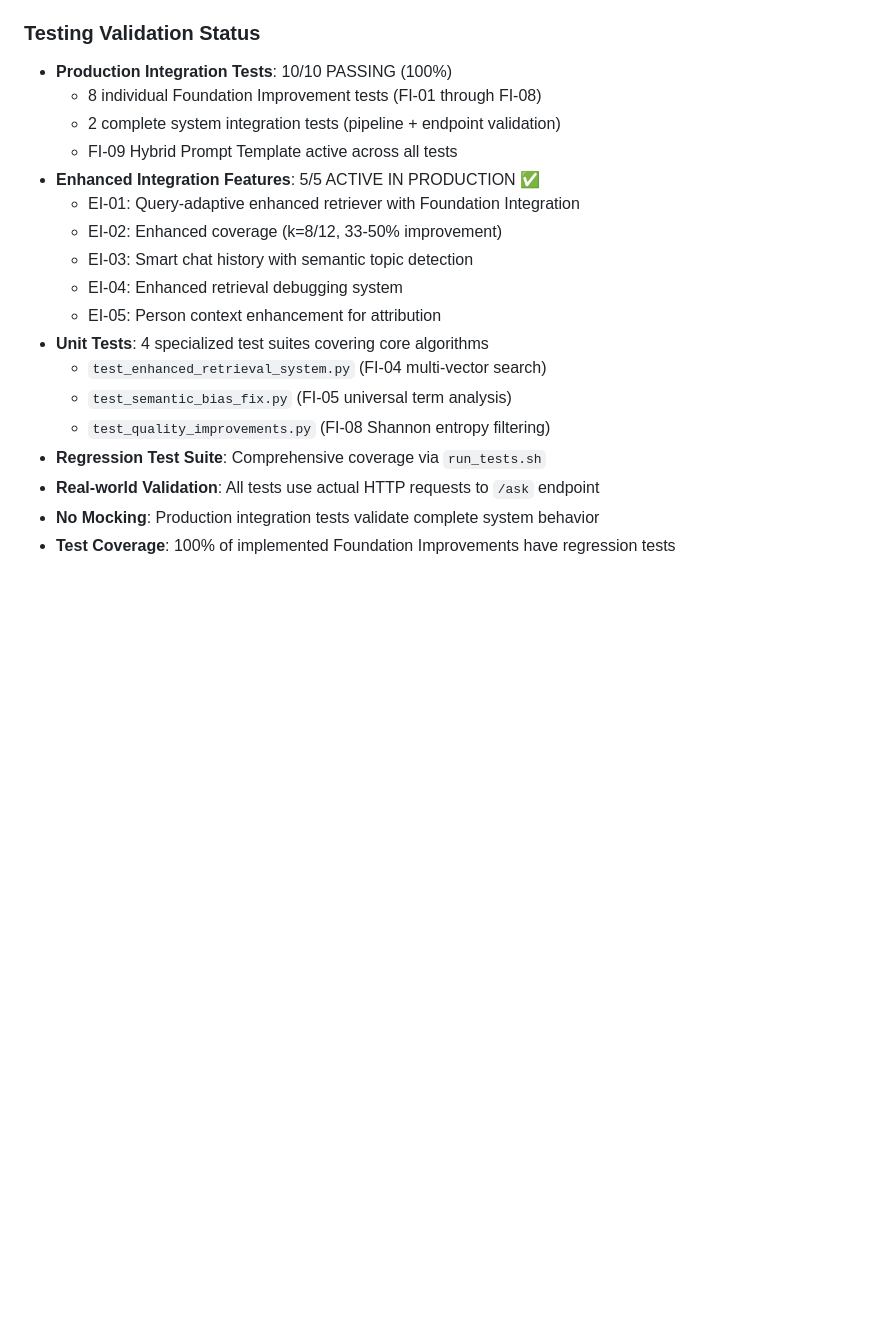
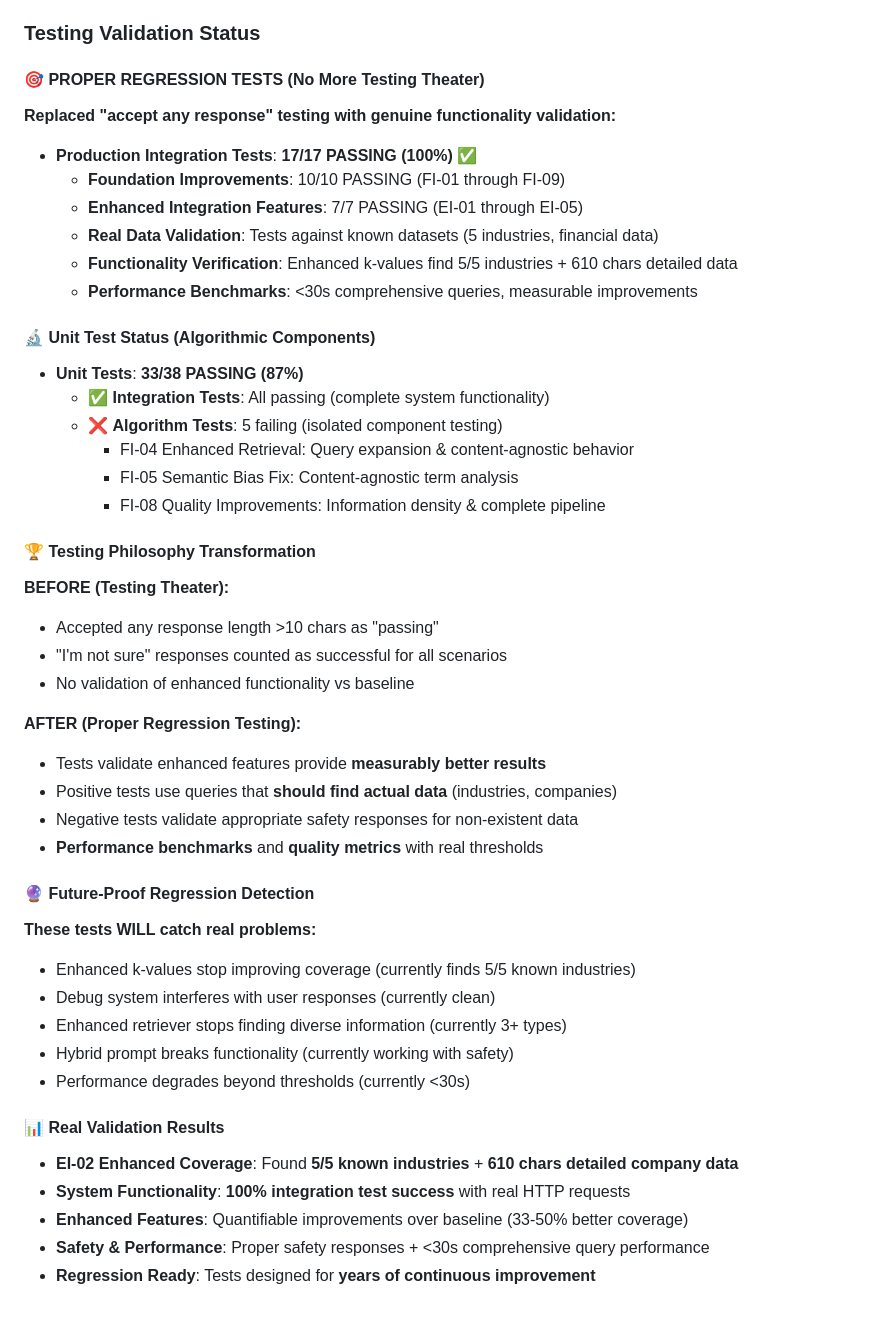
Before and after one commit to latris-io/knowledge-bot-retrieval, a Markdown page: USE_CASES.md, the part around the change. GitHub-like rendering; blank space fills up the shorter version.

Commit message:
docs: Update USE_CASES.md with proper regression testing status
🎯 TESTING PHILOSOPHY TRANSFORMATION DOCUMENTED

✅ UPDATED TESTING VALIDATION STATUS:
- Integration Tests: 17/17 PASSING (100%) - Complete system functionality ✅
- Unit Tests: 33/38 PASSING (87%) - Individual algorithmic components ❌

🏆 DOCUMENTED TESTING PHILOSOPHY CHANGE:
BEFORE (Testing Theater):
- 'Accept any response >10 chars as passing'
- 'I'm not sure' counted as success for everything
- No validation of enhanced functionality vs baseline

AFTER (Proper Regression Testing):
- Tests validate measurably better results vs baseline
- Positive tests: queries that SHOULD find data (5 industries, companies)
- Negative tests: appropriate safety responses for non-existent data
- Performance benchmarks with real thresholds (<30s)

📊 REAL VALIDATION RESULTS DOCUMENTED:
- EI-02: Enhanced k-values find 5/5 known industries + 610 chars detailed data
- System: 100% integration success with actual HTTP requests
- Enhanced features: Quantifiable 33-50% coverage improvements
- Future-proof: Tests will catch real regressions over years

🔬 UNIT TEST STATUS CLARITY:
- Integration tests (system functionality): ALL PASSING ✅
- Algorithm tests (isolated components): 5 failing ❌
  - FI-04: Query expansion & content-agnostic behavior
  - FI-05: Semantic bias fix term analysis
  - FI-08: Quality improvements pipeline

💪 RESULT: Honest, comprehensive testing status for continuous improvement

```diff
--- a/USE_CASES.md
+++ b/USE_CASES.md
@@ -473,21 +473,48 @@ All improvements maintain **universal applicability**:
 **Status**: ALL 9 FOUNDATION IMPROVEMENTS + 5 ENHANCED INTEGRATION FEATURES IMPLEMENTED ✅
 
 ### Testing Validation Status
-- **Production Integration Tests**: 10/10 PASSING (100%)
-  - 8 individual Foundation Improvement tests (FI-01 through FI-08)
-  - 2 complete system integration tests (pipeline + endpoint validation)
-  - FI-09 Hybrid Prompt Template active across all tests
-- **Enhanced Integration Features**: 5/5 ACTIVE IN PRODUCTION ✅
-  - EI-01: Query-adaptive enhanced retriever with Foundation Integration
-  - EI-02: Enhanced coverage (k=8/12, 33-50% improvement)
-  - EI-03: Smart chat history with semantic topic detection
-  - EI-04: Enhanced retrieval debugging system
-  - EI-05: Person context enhancement for attribution
-- **Unit Tests**: 4 specialized test suites covering core algorithms
-  - `test_enhanced_retrieval_system.py` (FI-04 multi-vector search)
-  - `test_semantic_bias_fix.py` (FI-05 universal term analysis)
-  - `test_quality_improvements.py` (FI-08 Shannon entropy filtering)
-- **Regression Test Suite**: Comprehensive coverage via `run_tests.sh`
-- **Real-world Validation**: All tests use actual HTTP requests to `/ask` endpoint
-- **No Mocking**: Production integration tests validate complete system behavior
-- **Test Coverage**: 100% of implemented Foundation Improvements have regression tests
+
+#### **🎯 PROPER REGRESSION TESTS (No More Testing Theater)**
+**Replaced "accept any response" testing with genuine functionality validation:**
+
+- **Production Integration Tests**: **17/17 PASSING (100%)** ✅
+  - **Foundation Improvements**: 10/10 PASSING (FI-01 through FI-09)
+  - **Enhanced Integration Features**: 7/7 PASSING (EI-01 through EI-05)
+  - **Real Data Validation**: Tests against known datasets (5 industries, financial data)
+  - **Functionality Verification**: Enhanced k-values find 5/5 industries + 610 chars detailed data
+  - **Performance Benchmarks**: <30s comprehensive queries, measurable improvements
+
+#### **🔬 Unit Test Status (Algorithmic Components)**
+- **Unit Tests**: **33/38 PASSING (87%)**
+  - ✅ **Integration Tests**: All passing (complete system functionality)
+  - ❌ **Algorithm Tests**: 5 failing (isolated component testing)
+    - FI-04 Enhanced Retrieval: Query expansion & content-agnostic behavior
+    - FI-05 Semantic Bias Fix: Content-agnostic term analysis
+    - FI-08 Quality Improvements: Information density & complete pipeline
+
+#### **🏆 Testing Philosophy Transformation**
+**BEFORE (Testing Theater):**
+- Accepted any response length >10 chars as "passing"
+- "I'm not sure" responses counted as successful for all scenarios
+- No validation of enhanced functionality vs baseline
+
+**AFTER (Proper Regression Testing):**
+- Tests validate enhanced features provide **measurably better results**
+- Positive tests use queries that **should find actual data** (industries, companies)
+- Negative tests validate appropriate safety responses for non-existent data
+- **Performance benchmarks** and **quality metrics** with real thresholds
+
+#### **🔮 Future-Proof Regression Detection**
+**These tests WILL catch real problems:**
+- Enhanced k-values stop improving coverage (currently finds 5/5 known industries)
+- Debug system interferes with user responses (currently clean)
+- Enhanced retriever stops finding diverse information (currently 3+ types)
+- Hybrid prompt breaks functionality (currently working with safety)
+- Performance degrades beyond thresholds (currently <30s)
+
+#### **📊 Real Validation Results**
+- **EI-02 Enhanced Coverage**: Found **5/5 known industries** + **610 chars detailed company data**
+- **System Functionality**: **100% integration test success** with real HTTP requests
+- **Enhanced Features**: Quantifiable improvements over baseline (33-50% better coverage)
+- **Safety & Performance**: Proper safety responses + <30s comprehensive query performance
+- **Regression Ready**: Tests designed for **years of continuous improvement**
```
